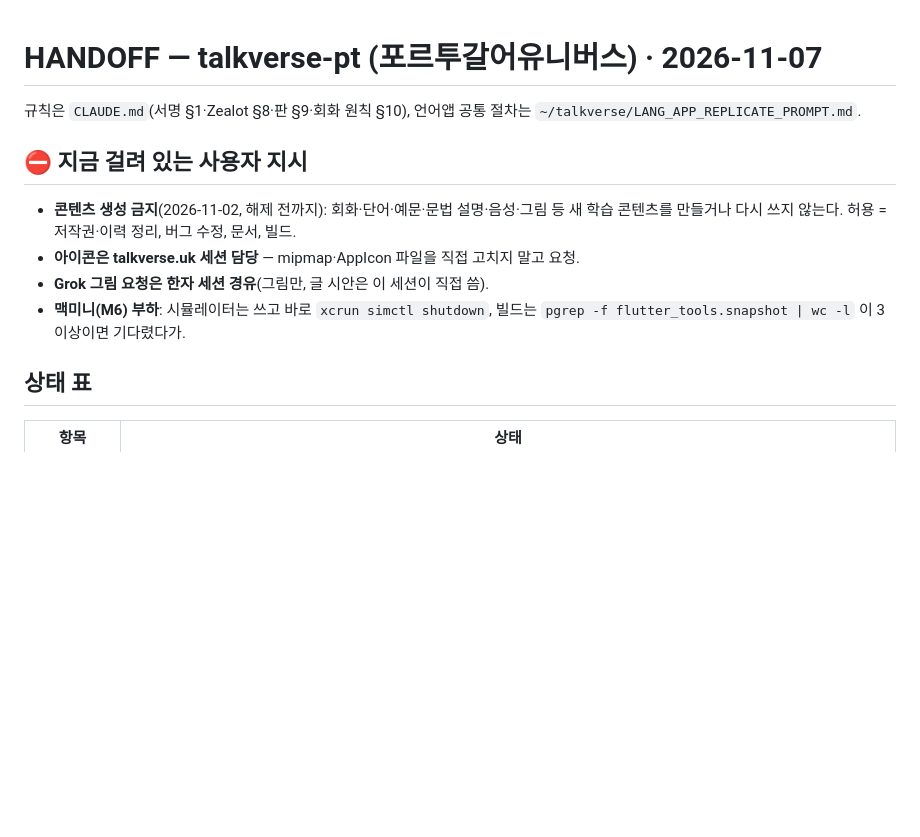
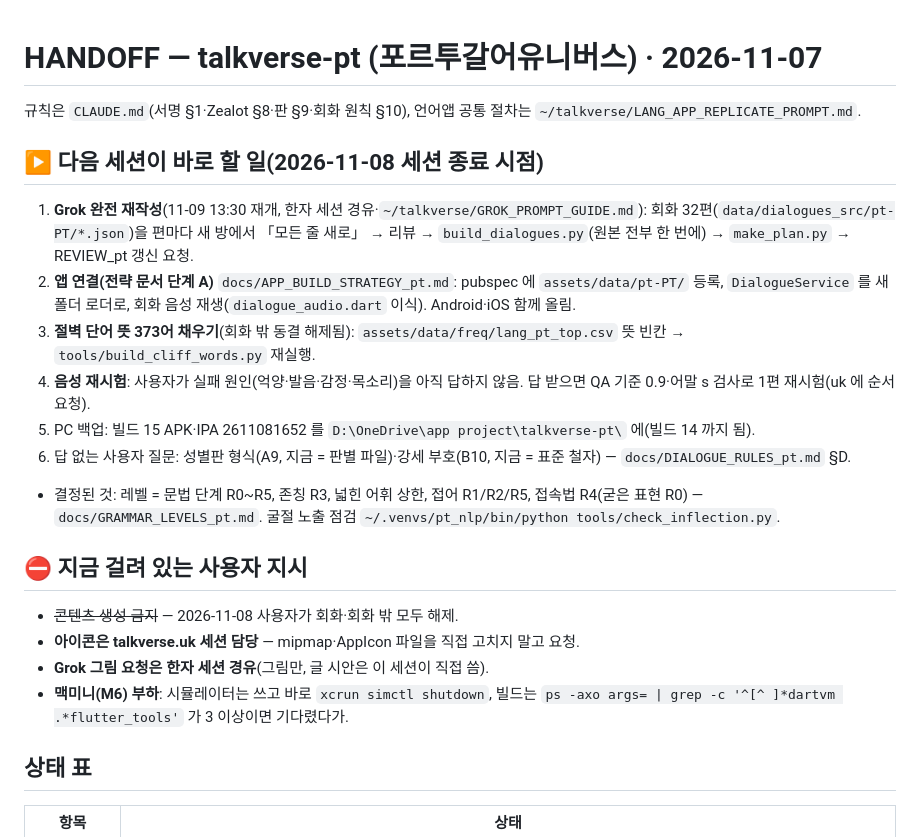
Before and after one commit to talkverselab/talkverse-pt, a Markdown page: HANDOFF.md, the part around the change. Drawn GitHub-style; blank space fills up the shorter version.

Commit message:
docs: HANDOFF — 세션 종료, 다음 할 일 정리 [skip ci]
Co-Authored-By: Claude Opus 5.5 <noreply@anthropic.com>
Claude-Session: https://claude.ai/code/session_01L4ogXA73WMoGc7fzLEByQD

```diff
--- a/HANDOFF.md
+++ b/HANDOFF.md
@@ -2,11 +2,20 @@
 
 규칙은 `CLAUDE.md`(서명 §1·Zealot §8·판 §9·회화 원칙 §10), 언어앱 공통 절차는 `~/talkverse/LANG_APP_REPLICATE_PROMPT.md`.
 
+## ▶ 다음 세션이 바로 할 일(2026-11-08 세션 종료 시점)
+1. **Grok 완전 재작성**(11-09 13:30 재개, 한자 세션 경유·`~/talkverse/GROK_PROMPT_GUIDE.md`): 회화 32편(`data/dialogues_src/pt-PT/*.json`)을 편마다 새 방에서 「모든 줄 새로」 → 리뷰 → `build_dialogues.py`(원본 전부 한 번에) → `make_plan.py` → REVIEW_pt 갱신 요청.
+2. **앱 연결(전략 문서 단계 A)** `docs/APP_BUILD_STRATEGY_pt.md`: pubspec 에 `assets/data/pt-PT/` 등록, `DialogueService` 를 새 폴더 로더로, 회화 음성 재생(`dialogue_audio.dart` 이식). Android·iOS 함께 올림.
+3. **절벽 단어 뜻 373어 채우기**(회화 밖 동결 해제됨): `assets/data/freq/lang_pt_top.csv` 뜻 빈칸 → `tools/build_cliff_words.py` 재실행.
+4. **음성 재시험**: 사용자가 실패 원인(억양·발음·감정·목소리)을 아직 답하지 않음. 답 받으면 QA 기준 0.9·어말 s 검사로 1편 재시험(uk 에 순서 요청).
+5. PC 백업: 빌드 15 APK·IPA 2611081652 를 `D:\OneDrive\app project\talkverse-pt\` 에(빌드 14 까지 됨).
+6. 답 없는 사용자 질문: 성별판 형식(A9, 지금 = 판별 파일)·강세 부호(B10, 지금 = 표준 철자) — `docs/DIALOGUE_RULES_pt.md` §D.
+- 결정된 것: 레벨 = 문법 단계 R0~R5, 존칭 R3, 넓힌 어휘 상한, 접어 R1/R2/R5, 접속법 R4(굳은 표현 R0) — `docs/GRAMMAR_LEVELS_pt.md`. 굴절 노출 점검 `~/.venvs/pt_nlp/bin/python tools/check_inflection.py`.
+
 ## ⛔ 지금 걸려 있는 사용자 지시
-- **콘텐츠 생성 금지**(2026-11-02, 해제 전까지): 회화·단어·예문·문법 설명·음성·그림 등 새 학습 콘텐츠를 만들거나 다시 쓰지 않는다. 허용 = 저작권·이력 정리, 버그 수정, 문서, 빌드.
+- ~~콘텐츠 생성 금지~~ — 2026-11-08 사용자가 회화·회화 밖 모두 해제.
 - **아이콘은 talkverse.uk 세션 담당** — mipmap·AppIcon 파일을 직접 고치지 말고 요청.
 - **Grok 그림 요청은 한자 세션 경유**(그림만, 글 시안은 이 세션이 직접 씀).
-- **맥미니(M6) 부하**: 시뮬레이터는 쓰고 바로 `xcrun simctl shutdown`, 빌드는 `pgrep -f flutter_tools.snapshot | wc -l` 이 3 이상이면 기다렸다가.
+- **맥미니(M6) 부하**: 시뮬레이터는 쓰고 바로 `xcrun simctl shutdown`, 빌드는 `ps -axo args= | grep -c '^[^ ]*dartvm .*flutter_tools'` 가 3 이상이면 기다렸다가.
 
 ## 상태 표
 | 항목 | 상태 |
```
